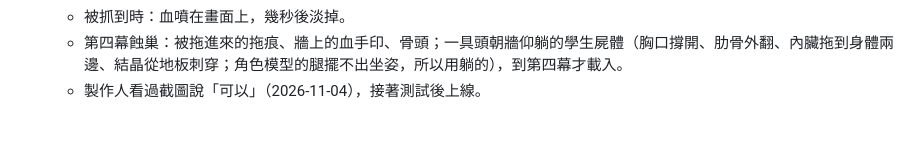
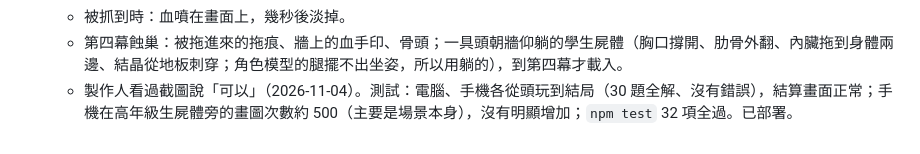
Before and after one commit to HAO-YULIU/Kooomp, a Markdown page: docs/PROGRESS.md, the part around the change. Drawn GitHub-style.

Commit message:
加重血腥：測試通過，部署
Co-Authored-By: Claude Opus 5.5 <noreply@anthropic.com>
Claude-Session: https://claude.ai/code/session_014NvQWSvGjRMzjxqmTBEvWM

```diff
--- a/docs/PROGRESS.md
+++ b/docs/PROGRESS.md
@@ -170,4 +170,4 @@
   - 守夜人：嘴巴流下來的血染到胸口；背後的裂口一直滴血，追人時滴得更快，地上留下血點。
   - 被抓到時：血噴在畫面上，幾秒後淡掉。
   - 第四幕蝕巢：被拖進來的拖痕、牆上的血手印、骨頭；一具頭朝牆仰躺的學生屍體（胸口撐開、肋骨外翻、內臟拖到身體兩邊、結晶從地板刺穿；角色模型的腿擺不出坐姿，所以用躺的），到第四幕才載入。
-  - 製作人看過截圖說「可以」（2026-11-04），接著測試後上線。
+  - 製作人看過截圖說「可以」（2026-11-04）。測試：電腦、手機各從頭玩到結局（30 題全解、沒有錯誤），結算畫面正常；手機在高年級生屍體旁的畫圖次數約 500（主要是場景本身），沒有明顯增加；`npm test` 32 項全過。已部署。
```
